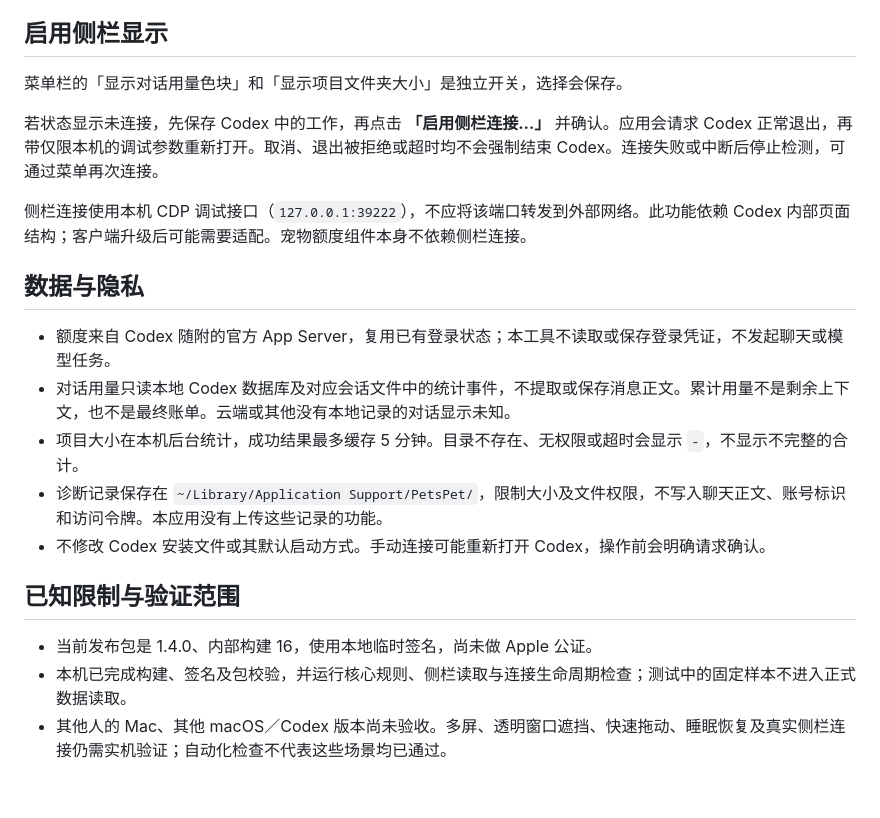
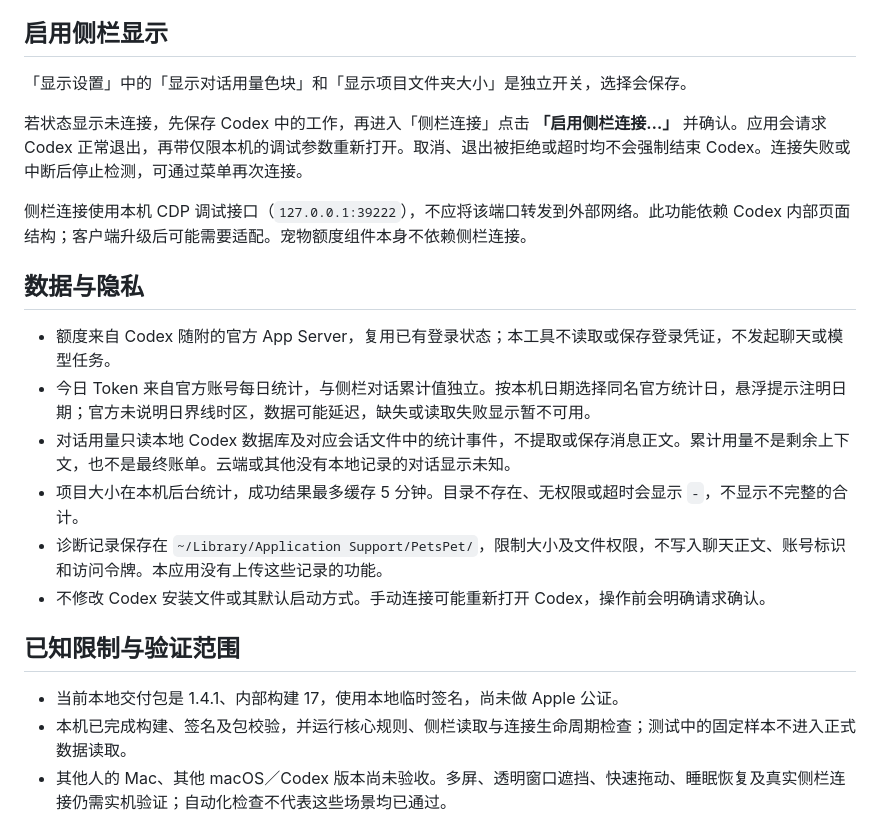
Before and after one commit to Marwin-M/pets-pet, a Markdown page: README.md, the part around one of its changes. Drawn GitHub-style; blank space fills up the shorter version.

```diff
--- a/README.md
+++ b/README.md
@@ -48,15 +55,16 @@ shasum -a 256 PetsPet-1.4.0.zip
 
 ## 启用侧栏显示
 
-菜单栏的「显示对话用量色块」和「显示项目文件夹大小」是独立开关，选择会保存。
+「显示设置」中的「显示对话用量色块」和「显示项目文件夹大小」是独立开关，选择会保存。
 
-若状态显示未连接，先保存 Codex 中的工作，再点击 **「启用侧栏连接…」** 并确认。应用会请求 Codex 正常退出，再带仅限本机的调试参数重新打开。取消、退出被拒绝或超时均不会强制结束 Codex。连接失败或中断后停止检测，可通过菜单再次连接。
+若状态显示未连接，先保存 Codex 中的工作，再进入「侧栏连接」点击 **「启用侧栏连接…」** 并确认。应用会请求 Codex 正常退出，再带仅限本机的调试参数重新打开。取消、退出被拒绝或超时均不会强制结束 Codex。连接失败或中断后停止检测，可通过菜单再次连接。
 
 侧栏连接使用本机 CDP 调试接口（`127.0.0.1:39222`），不应将该端口转发到外部网络。此功能依赖 Codex 内部页面结构；客户端升级后可能需要适配。宠物额度组件本身不依赖侧栏连接。
 
 ## 数据与隐私
 
 - 额度来自 Codex 随附的官方 App Server，复用已有登录状态；本工具不读取或保存登录凭证，不发起聊天或模型任务。
+- 今日 Token 来自官方账号每日统计，与侧栏对话累计值独立。按本机日期选择同名官方统计日，悬浮提示注明日期；官方未说明日界线时区，数据可能延迟，缺失或读取失败显示暂不可用。
 - 对话用量只读本地 Codex 数据库及对应会话文件中的统计事件，不提取或保存消息正文。累计用量不是剩余上下文，也不是最终账单。云端或其他没有本地记录的对话显示未知。
 - 项目大小在本机后台统计，成功结果最多缓存 5 分钟。目录不存在、无权限或超时会显示 `-`，不显示不完整的合计。
 - 诊断记录保存在 `~/Library/Application Support/PetsPet/`，限制大小及文件权限，不写入聊天正文、账号标识和访问令牌。本应用没有上传这些记录的功能。
@@ -64,7 +72,7 @@ shasum -a 256 PetsPet-1.4.0.zip
 
 ## 已知限制与验证范围
 
-- 当前发布包是 1.4.0、内部构建 16，使用本地临时签名，尚未做 Apple 公证。
+- 当前本地交付包是 1.4.1、内部构建 17，使用本地临时签名，尚未做 Apple 公证。
 - 本机已完成构建、签名及包校验，并运行核心规则、侧栏读取与连接生命周期检查；测试中的固定样本不进入正式数据读取。
 - 其他人的 Mac、其他 macOS／Codex 版本尚未验收。多屏、透明窗口遮挡、快速拖动、睡眠恢复及真实侧栏连接仍需实机验证；自动化检查不代表这些场景均已通过。
 - 组件位置依赖辅助功能树；权限不足、宠物未显示或无法唯一识别时，组件不会凭空显示。
```
Also changed, not shown: other parts of README.md (+11 -4 lines), Docs/DEVELOPMENT.md (+11 -1 lines), Releases/1.4.1.md (added, +39 -0 lines), Releases/README.md (+2 -1 lines), Previews/Assets/menu.png (added), 11 other files.
